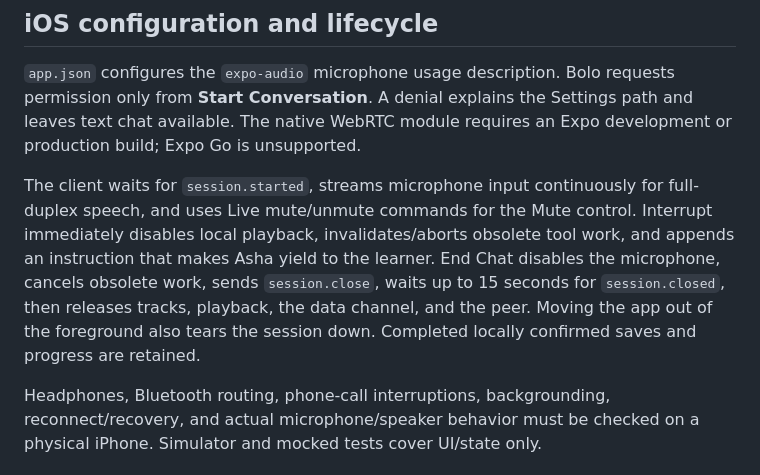
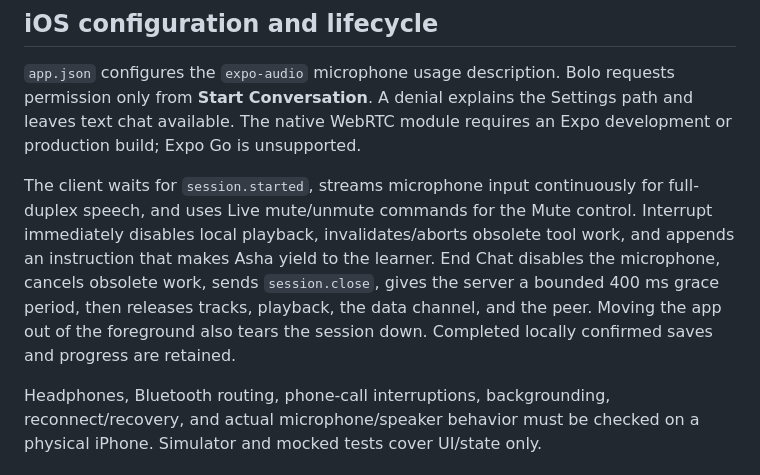
Before and after one commit to chrisatom1998/BoloMobile, a Markdown page: docs/asha-live.md, the part around the change. GitHub-like rendering.

Commit message:
docs(asha): correct close grace period

```diff
--- a/docs/asha-live.md
+++ b/docs/asha-live.md
@@ -32,7 +32,7 @@ No learner account or new server-side learner store is required because permissi
 
 `app.json` configures the `expo-audio` microphone usage description. Bolo requests permission only from **Start Conversation**. A denial explains the Settings path and leaves text chat available. The native WebRTC module requires an Expo development or production build; Expo Go is unsupported.
 
-The client waits for `session.started`, streams microphone input continuously for full-duplex speech, and uses Live mute/unmute commands for the Mute control. Interrupt immediately disables local playback, invalidates/aborts obsolete tool work, and appends an instruction that makes Asha yield to the learner. End Chat disables the microphone, cancels obsolete work, sends `session.close`, waits up to 15 seconds for `session.closed`, then releases tracks, playback, the data channel, and the peer. Moving the app out of the foreground also tears the session down. Completed locally confirmed saves and progress are retained.
+The client waits for `session.started`, streams microphone input continuously for full-duplex speech, and uses Live mute/unmute commands for the Mute control. Interrupt immediately disables local playback, invalidates/aborts obsolete tool work, and appends an instruction that makes Asha yield to the learner. End Chat disables the microphone, cancels obsolete work, sends `session.close`, gives the server a bounded 400 ms grace period, then releases tracks, playback, the data channel, and the peer. Moving the app out of the foreground also tears the session down. Completed locally confirmed saves and progress are retained.
 
 Headphones, Bluetooth routing, phone-call interruptions, backgrounding, reconnect/recovery, and actual microphone/speaker behavior must be checked on a physical iPhone. Simulator and mocked tests cover UI/state only.
 
```
